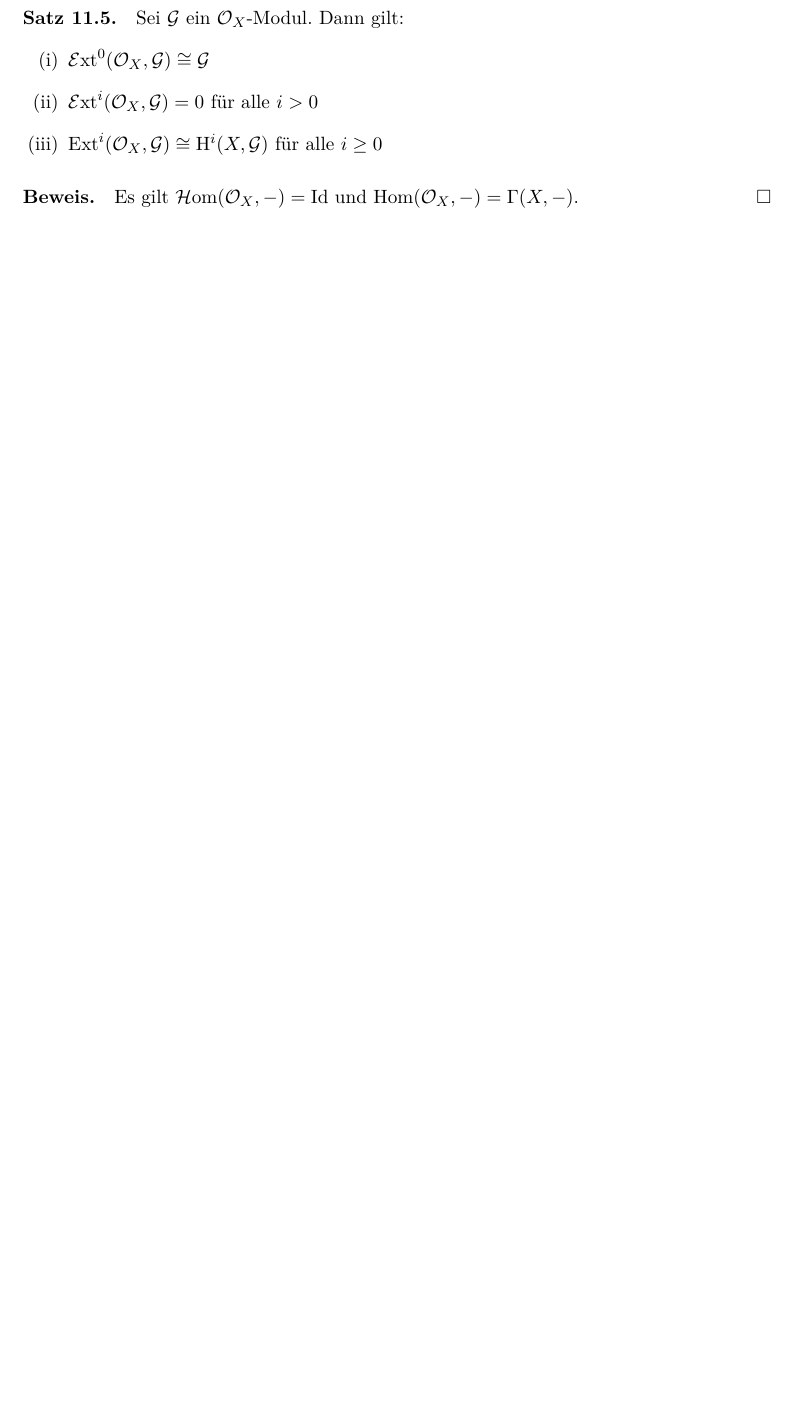
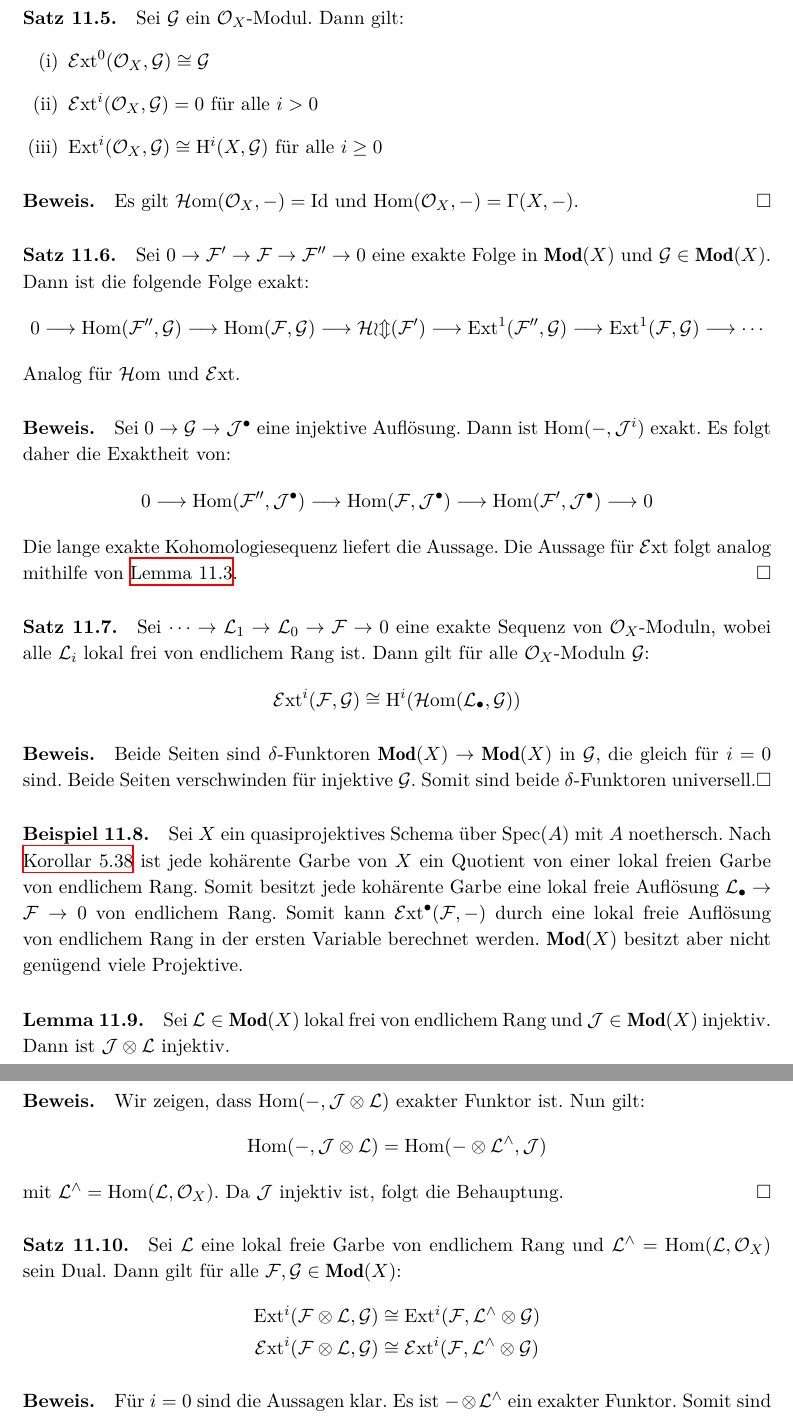
Before and after one commit to yishn/Uni, a LaTeX book (Algebraische Geometrie/AlgebraischeGeometrie.tex, which reads Algebraische Geometrie/chapter3.tex): part of page 110 of 113 before the commit and two parts of pages 110 and 111 of 114 after it, the two joined at a grey line, cut so that both start at the same text, the shorter picture padded with empty space. Compiled offline with XeLaTeX.

Commit message:
11.06.2015, Teil 1

```diff
--- a/Algebraische Geometrie/chapter3.tex
+++ b/Algebraische Geometrie/chapter3.tex
@@ -364,3 +364,32 @@ Sei $\mathcal{F}$ ein $\mathcal{O}_X$"~Modul auf einem geringten Raum $(X,\mathc
 \end{enumerate}
 
 \paragraph{Beweis.} Es gilt $\operatorname{\mathcal{H}om}(\mathcal{O}_X,-) = \operatorname{Id}$ und $\operatorname{Hom}(\mathcal{O}_X,-)=\Gamma(X,-)$.\qed
+
+\paragraph{Satz 11.6.}\label{11.6} Sei $0\to\mathcal{F}'\to\mathcal{F}\to\mathcal{F}''\to 0$ eine exakte Folge in $\mathbf{Mod}(X)$ und $\mathcal{G}\in\mathbf{Mod}(X)$. Dann ist die folgende Folge exakt:
+\[0\longrightarrow\operatorname{Hom}(\mathcal{F}'',\mathcal{G})\longrightarrow\operatorname{Hom}(\mathcal{F},\mathcal{G})\longrightarrow\mathcal{Hom}(\mathcal{F}')\longrightarrow\operatorname{Ext}^1(\mathcal{F}'',\mathcal{G})\longrightarrow\operatorname{Ext}^1(\mathcal{F},\mathcal{G})\longrightarrow\cdots\]
+Analog für $\operatorname{\mathcal{H}om}$ und $\operatorname{\mathcal{E}xt}$.
+
+\paragraph{Beweis.} Sei $0\to\mathcal{G}\to\mathcal{J}^\bullet$ eine injektive Auflösung. Dann ist $\operatorname{Hom}(-,\mathcal{J}^i)$ exakt. Es folgt daher die Exaktheit von:
+\[0\longrightarrow\operatorname{Hom}(\mathcal{F}'',\mathcal{J}^\bullet)\longrightarrow\operatorname{Hom}(\mathcal{F},\mathcal{J}^\bullet)\longrightarrow\operatorname{Hom}(\mathcal{F}',\mathcal{J}^\bullet)\longrightarrow 0\]
+Die lange exakte Kohomologiesequenz liefert die Aussage. Die Aussage für $\operatorname{\mathcal{E}xt}$ folgt analog mithilfe von \hyperref[11.3]{Lemma 11.3}.\qed
+
+\paragraph{Satz 11.7.}\label{11.7} Sei $\cdots\to\mathcal{L}_1\to\mathcal{L}_0\to\mathcal{F}\to 0$ eine exakte Sequenz von $\mathcal{O}_X$-Moduln, wobei alle $\mathcal{L}_i$ lokal frei von endlichem Rang ist. Dann gilt für alle $\mathcal{O}_X$-Moduln $\mathcal{G}$:
+\[\operatorname{\mathcal{E}xt}^i(\mathcal{F},\mathcal{G})\cong \mathrm{H}^i(\operatorname{\mathcal{H}om}(\mathcal{L}_\bullet,\mathcal{G})) \]
+
+\paragraph{Beweis.} Beide Seiten sind $\delta$-Funktoren $\mathbf{Mod}(X)\to\mathbf{Mod}(X)$ in $\mathcal{G}$, die gleich für $i=0$ sind. Beide Seiten verschwinden für injektive $\mathcal{G}$. Somit sind beide $\delta$-Funktoren universell.\qed
+
+\paragraph{Beispiel 11.8.}\label{11.8} Sei $X$ ein quasiprojektives Schema über $\operatorname{Spec}(A)$ mit $A$ noethersch. Nach \hyperref[5.38]{Korollar 5.38} ist jede kohärente Garbe von $X$ ein Quotient von einer lokal freien Garbe von endlichem Rang. Somit besitzt jede kohärente Garbe eine lokal freie Auflösung $\mathcal{L}_\bullet\to\mathcal{F}\to 0$ von endlichem Rang. Somit kann $\operatorname{\mathcal{E}xt}^\bullet(\mathcal{F},-)$ durch eine lokal freie Auflösung von endlichem Rang in der ersten Variable berechnet werden. $\mathbf{Mod}(X)$ besitzt aber nicht genügend viele Projektive.
+
+\paragraph{Lemma 11.9.}\label{11.9} Sei $\mathcal{L}\in\mathbf{Mod}(X)$ lokal frei von endlichem Rang und $\mathcal{J}\in\mathbf{Mod}(X)$ injektiv. Dann ist $\mathcal{J}\otimes\mathcal{L}$ injektiv.
+
+\paragraph{Beweis.} Wir zeigen, dass $\operatorname{Hom}(-,\mathcal{J}\otimes\mathcal{L})$ exakter Funktor ist. Nun gilt:
+\[\operatorname{Hom}(-,\mathcal{J}\otimes\mathcal{L})=\operatorname{Hom}(-\otimes\mathcal{L}^\wedge,\mathcal{J})\]
+mit $\mathcal{L}^\wedge =\operatorname{Hom}(\mathcal{L},\mathcal{O}_X)$. Da $\mathcal{J}$ injektiv ist, folgt die Behauptung.\qed
+
+\paragraph{Satz 11.10.}\label{11.10} Sei $\mathcal{L}$ eine lokal freie Garbe von endlichem Rang und $\mathcal{L}^\wedge=\operatorname{Hom}(\mathcal{L},\mathcal{O}_X)$ sein Dual. Dann gilt für alle $\mathcal{F},\mathcal{G}\in\mathbf{Mod}(X)$:
+\begin{align*}
+\operatorname{Ext}^i(\mathcal{F}\otimes\mathcal{L},\mathcal{G}) &\cong \operatorname{Ext}^i(\mathcal{F},\mathcal{L}^\wedge\otimes\mathcal{G})\\
+\operatorname{\mathcal{E}xt}^i(\mathcal{F}\otimes\mathcal{L},\mathcal{G}) &\cong \operatorname{\mathcal{E}xt}^i(\mathcal{F},\mathcal{L}^\wedge\otimes\mathcal{G})
+\end{align*}
+
+\paragraph{Beweis.} Für $i=0$ sind die Aussagen klar. Es ist $-\otimes\mathcal{L}^\wedge$ ein exakter Funktor. Somit sind beide Seiten $\delta$-Funktoren in $\mathcal{G}$, die auf Injektive $\mathcal{G}$ verschwinden und daher universell.\qed
```
Also changed, not shown: Algebraische Geometrie/chapter3.tex (5 more changed lines).
